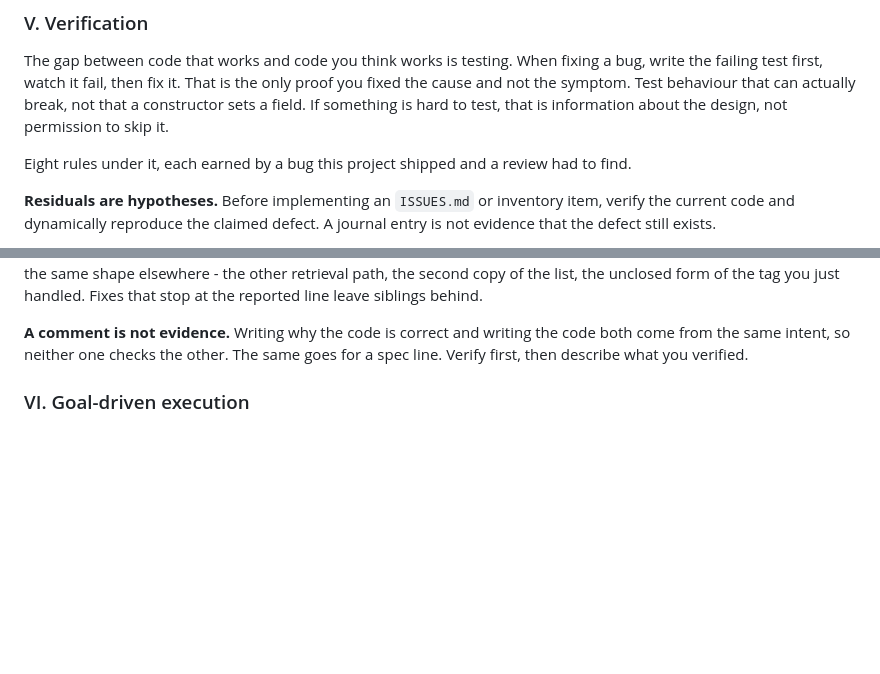
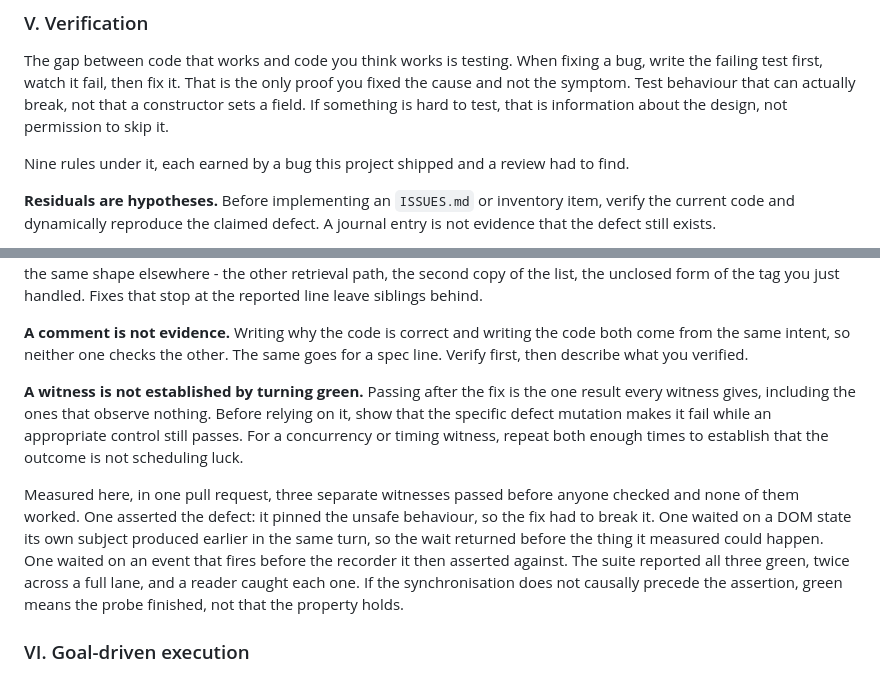
Before and after one commit to yellowman/liminallm, a Markdown page: CLAUDE.md, 2 parts joined by grey strips. GitHub-like rendering; blank space fills up the shorter version.

Commit message:
A witness is not established by turning green (#246)
Section V gains a ninth rule, earned the same way as the other eight.

Passing after the fix is the one result every witness gives, including the
ones that observe nothing. Three separate witnesses in #245 passed before
anyone checked and none of them worked: one pinned the unsafe behaviour, so
the fix had to break it; one waited on a DOM state its own subject produced
earlier in the same turn, so the wait returned before the thing it measured
could happen; one waited on an event that fires before the recorder it then
asserted against. A full lane reported all three green, twice.

The existing positive-control rule covers the probe reaching the state. This
one covers the other half: the mutation has to kill the witness, an
appropriate control has to survive it, and for anything timing-dependent both
have to be repeated enough that the result is not scheduling luck.

Docs only.

```diff
--- a/CLAUDE.md
+++ b/CLAUDE.md
@@ -50,7 +50,7 @@ is the only proof you fixed the cause and not the symptom. Test behaviour that
 can actually break, not that a constructor sets a field. If something is hard
 to test, that is information about the design, not permission to skip it.
 
-Eight rules under it, each earned by a bug this project shipped and a review
+Nine rules under it, each earned by a bug this project shipped and a review
 had to find.
 
 **Residuals are hypotheses.** Before implementing an `ISSUES.md` or inventory
@@ -96,6 +96,22 @@ you just handled. Fixes that stop at the reported line leave siblings behind.
 **A comment is not evidence.** Writing why the code is correct and writing the
 code both come from the same intent, so neither one checks the other. The same
 goes for a spec line. Verify first, then describe what you verified.
+
+**A witness is not established by turning green.** Passing after the fix is the
+one result every witness gives, including the ones that observe nothing. Before
+relying on it, show that the specific defect mutation makes it fail while an
+appropriate control still passes. For a concurrency or timing witness, repeat
+both enough times to establish that the outcome is not scheduling luck.
+
+Measured here, in one pull request, three separate witnesses passed before
+anyone checked and none of them worked. One asserted the defect: it pinned the
+unsafe behaviour, so the fix had to break it. One waited on a DOM state its own
+subject produced earlier in the same turn, so the wait returned before the
+thing it measured could happen. One waited on an event that fires before the
+recorder it then asserted against. The suite reported all three green, twice
+across a full lane, and a reader caught each one. If the synchronisation does
+not causally precede the assertion, green means the probe finished, not that
+the property holds.
 
 ### VI. Goal-driven execution
 
```
